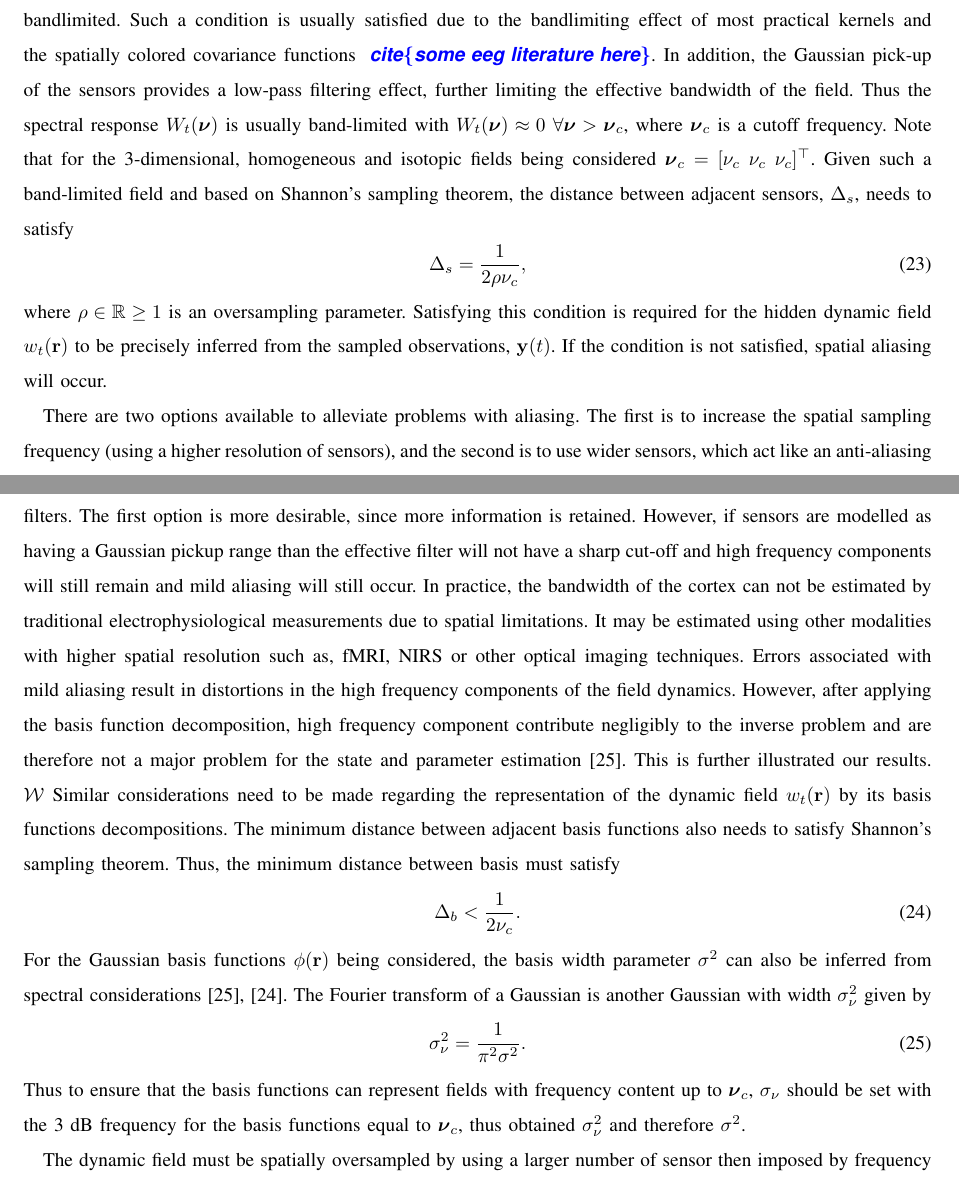
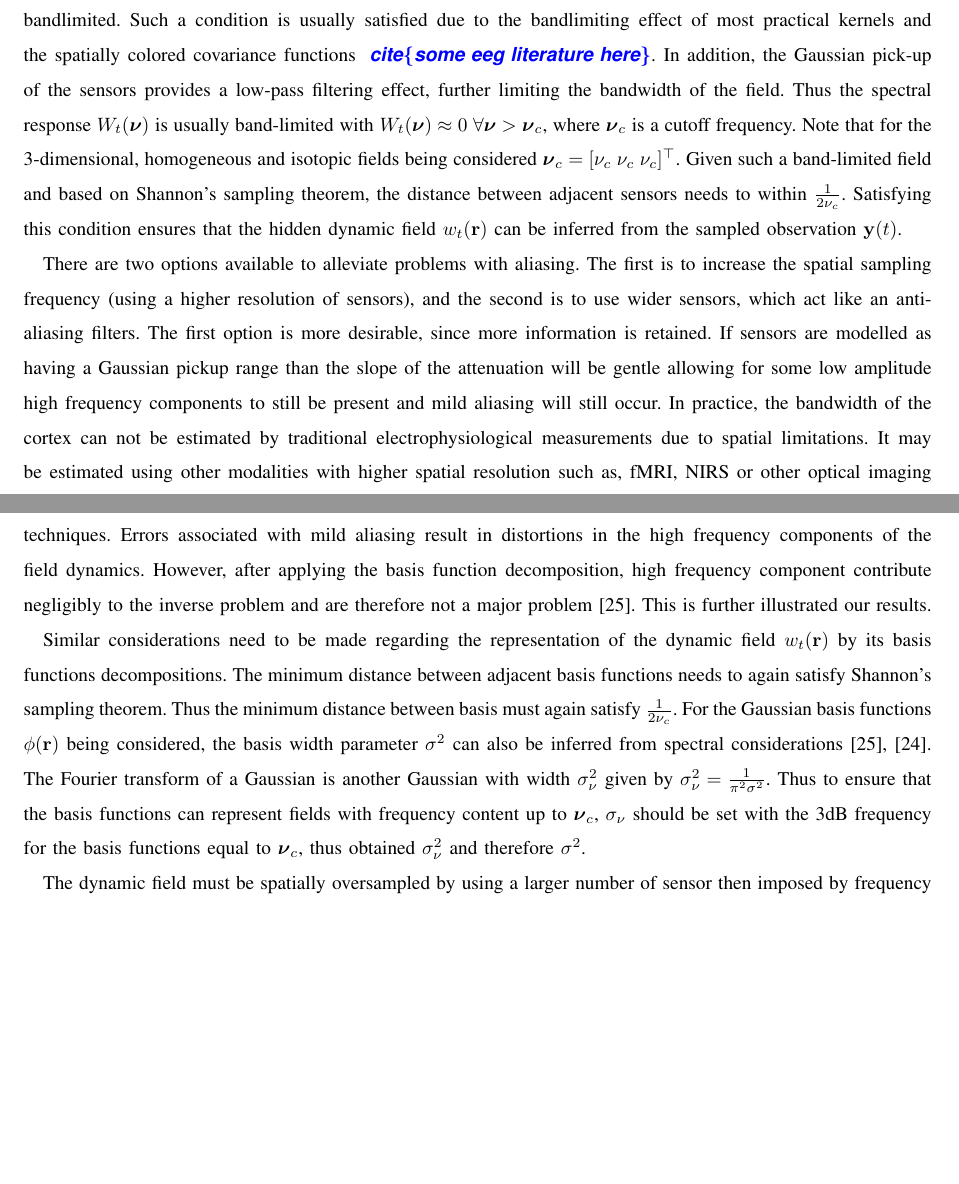
Before and after one commit to mikedewar/BrainIDE, a LaTeX paper (ltx/BrainIDE.tex): two parts of pages 7 and 8 of 15, joined at a grey line, cut so that both start at the same text, the shorter picture padded with empty space. Compiled offline with pdfLaTeX.

Commit message:
changes to parameter state estimation

```diff
--- a/ltx/BrainIDE.tex
+++ b/ltx/BrainIDE.tex
@@ -16,8 +16,8 @@
 
 
 \documentclass[onecolumn,draftcls]{IEEEtran}
-\usepackage{graphicx, algorithm, algorithmicx, algpseudocode}
-% \usepackage{graphicx}
+
+\usepackage{graphicx}
 \usepackage{color}                    % For creating coloured text and background
 \usepackage{amsmath,amssymb,amsfonts} % Typical maths resource packages
 % correct bad hyphenation here
@@ -265,23 +265,11 @@ Spectral analysis has been utilized to identify the number of sensors and basis
 
 The spectral characteristics of the field are governed by the the shape of the connectivity kernel or the coloring of the covariance of the field disturbance. If the bandwidth of the disturbance covariance was greater than the bandwidth of the connectivity kernel than the disturbance governs the bandwidth of the system. Conversely, if the bandwidth of the kernel was higher then it will govern the systems bandwidth. Note, the theoretically observable characteristics of the kernel are governed by how it is excited by an input.
 
-Considering the spectral representation of the dynamic field at time $t$ denoted by $W_t(\boldsymbol{\nu})$, multi-dimensional sampling and reconstruction theory dictates that for and accurate representation, $W_t(\boldsymbol{\nu})$ need to be spatially bandlimited. Such a condition is usually satisfied due to the bandlimiting effect of most practical kernels and the spatially colored covariance functions \todo{~cite\{some eeg literature here\}}. In addition, the Gaussian pick-up of the sensors provides a low-pass filtering effect, further limiting the effective bandwidth of the field. Thus the spectral response $W_t(\boldsymbol{\nu})$ is usually band-limited with $W_t(\boldsymbol{\nu}) \approx 0 ~ \forall \boldsymbol{\nu} > \boldsymbol{\nu}_c$, where $\boldsymbol{\nu}_c$ is a cutoff frequency. Note that for the 3-dimensional, homogeneous and isotopic fields being considered $\boldsymbol{\nu}_c = [\nu_c ~ \nu_c ~ \nu_c]^\top$. Given such a band-limited field and based on Shannon's sampling theorem, the distance between adjacent sensors, $\Delta_s$, needs to satisfy
-\begin{equation}
-		\Delta_s = \frac{1}{2\rho\nu_c},
-\end{equation}
-where $\rho \in \mathbb{R} \ge 1$ is an oversampling parameter. Satisfying this condition is required for the hidden dynamic field $w_t(\mathbf{r})$ to be precisely inferred from the sampled observations, $\mathbf{y}(t)$. If the condition is not satisfied, spatial aliasing will occur.
+Considering the spectral representation of the dynamic field at time $t$ denoted by $W_t(\boldsymbol{\nu})$, multi-dimensional sampling and reconstruction theory dictates that for and accurate representation, $W_t(\boldsymbol{\nu})$ need to be spatially bandlimited. Such a condition is usually satisfied due to the bandlimiting effect of most practical kernels and the spatially colored covariance functions \todo{~cite\{some eeg literature here\}}. In addition, the Gaussian pick-up of the sensors provides a low-pass filtering effect, further limiting the bandwidth of the field. Thus the spectral response $W_t(\boldsymbol{\nu})$ is usually band-limited with $W_t(\boldsymbol{\nu}) \approx 0 ~ \forall \boldsymbol{\nu} > \boldsymbol{\nu}_c$, where $\boldsymbol{\nu}_c$ is a cutoff frequency. Note that for the 3-dimensional, homogeneous and isotopic fields being considered $\boldsymbol{\nu}_c = [\nu_c ~ \nu_c ~ \nu_c]^\top$. Given such a band-limited field and based on Shannon's sampling theorem, the distance between adjacent sensors needs to within $\frac{1}{2\nu_c}$. Satisfying this condition ensures that the hidden dynamic field $w_t(\mathbf{r})$ can be inferred from the sampled observation $\mathbf{y}(t)$.
 
-There are two options available to alleviate problems with aliasing. The first is to increase the spatial sampling frequency (using a higher resolution of sensors), and the second is to use wider sensors, which act like an anti-aliasing filters. The first option is more desirable, since more information is retained. However, if sensors are modelled as having a Gaussian pickup range than the effective filter will not have a sharp cut-off and high frequency components will still remain and mild aliasing will still occur. In practice, the bandwidth of the cortex can not be estimated by traditional electrophysiological measurements due to spatial limitations. It may be estimated using other modalities with higher spatial resolution such as, fMRI, NIRS or other optical imaging techniques. Errors associated with mild aliasing result in distortions in the high frequency components of the field dynamics. However, after applying the basis function decomposition, high frequency component contribute negligibly to the inverse problem and are therefore not a major problem for the state and parameter estimation~\cite{Sanner1992}. This is further illustrated our results.
-$\mathcal{W}$
-Similar considerations need to be made regarding the representation of the dynamic field $w_t(\mathbf{r})$ by its basis functions decompositions. The minimum distance between adjacent basis functions also needs to satisfy Shannon's sampling theorem. Thus, the minimum distance between basis must satisfy
-\begin{equation}
-	\Delta_b < \frac{1}{2\nu_c}.
-\end{equation}
-For the Gaussian basis functions $\phi(\mathbf{r})$ being considered, the basis width parameter $\sigma^2$ can also be inferred from spectral considerations \cite{Sanner1992,Scerri2009}. The Fourier transform of a Gaussian is another Gaussian with width $\sigma^2_{\nu}$ given by
-\begin{equation}
-	\sigma^2_{\nu} = \frac{1}{\pi^2\sigma^2}.
-\end{equation}
-Thus to ensure that the basis functions can represent fields with frequency content up to $\boldsymbol{\nu}_c$, $\sigma_{\nu}$ should be set with the 3~dB frequency for the basis functions equal to $\boldsymbol{\nu}_c$, thus obtained $\sigma^2_{\nu}$ and therefore $\sigma^2$.
+There are two options available to alleviate problems with aliasing. The first is to increase the spatial sampling frequency (using a higher resolution of sensors), and the second is to use wider sensors, which act like an anti-aliasing filters. The first option is more desirable, since more information is retained. If sensors are modelled as having a Gaussian pickup range than the slope of the attenuation will be gentle allowing for some low amplitude high frequency components to still be present and mild aliasing will still occur. In practice, the bandwidth of the cortex can not be estimated by traditional electrophysiological measurements due to spatial limitations. It may be estimated using other modalities with higher spatial resolution such as, fMRI, NIRS or other optical imaging techniques. Errors associated with mild aliasing result in distortions in the high frequency components of the field dynamics. However, after applying the basis function decomposition, high frequency component contribute negligibly to the inverse problem and are therefore not a major problem~\cite{Sanner1992}. This is further illustrated our results.
+
+Similar considerations need to be made regarding the representation of the dynamic field $w_t(\mathbf{r})$ by its basis functions decompositions. The minimum distance between adjacent basis functions needs to again satisfy Shannon's sampling theorem. Thus the minimum distance between basis must again satisfy $\frac{1}{2\nu_c}$. For the Gaussian basis functions $\phi(\mathbf{r})$ being considered, the basis width parameter $\sigma^2$ can also be inferred from spectral considerations \cite{Sanner1992,Scerri2009}. The Fourier transform of a Gaussian is another Gaussian with width $\sigma^2_{\nu}$ given by $\sigma^2_{\nu} = \frac{1}{\pi^2\sigma^2}$. Thus to ensure that the basis functions can represent fields with frequency content up to $\boldsymbol{\nu}_c$, $\sigma_{\nu}$ should be set with the 3dB frequency for the basis functions equal to $\boldsymbol{\nu}_c$, thus obtained $\sigma^2_{\nu}$ and therefore $\sigma^2$.
 
 The dynamic field must be spatially oversampled by using a larger number of sensor then imposed by frequency considerations, to use frequency analysis to determine the minimum distance and width of the basis functions. Following this, the distance between basis functions is usually larger then the distance between sensors. \todo{However this is not the case with this work.} For a spatially homogeneous isotropic field the basis functions can be placed on a regular square grid. Following this, the knowledge of the distance between basis functions directly implies the total number of basis functions required.
 
```
Also changed, not shown: ltx/BrainIDE.tex (23 more changed lines).
